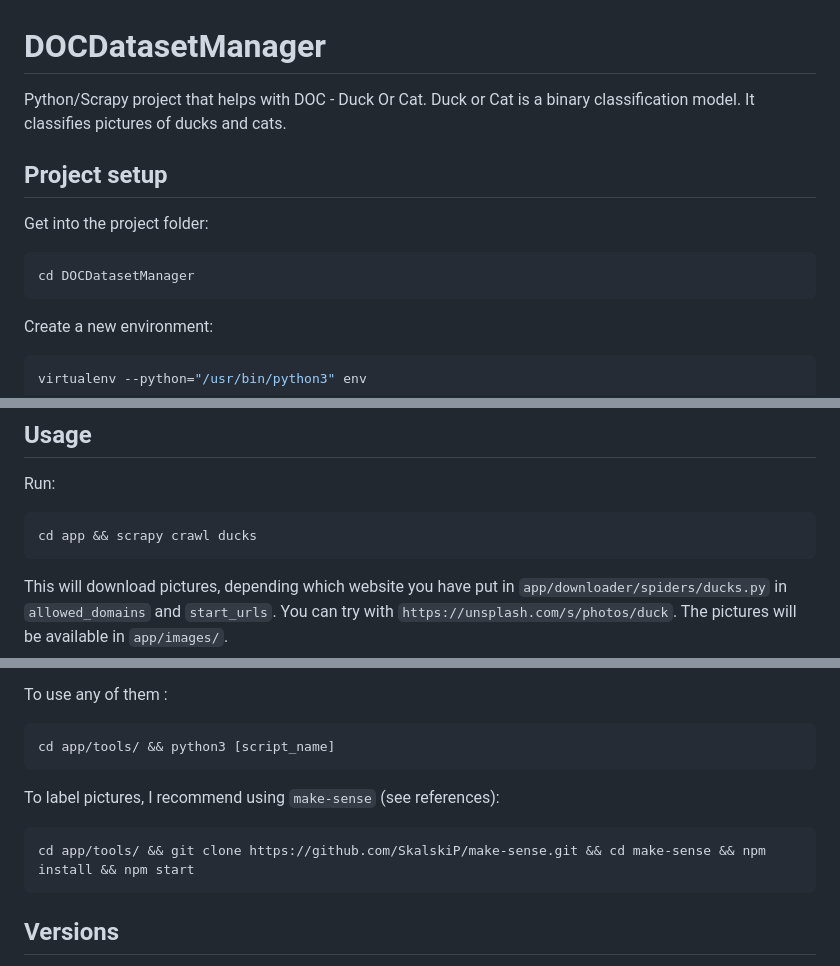
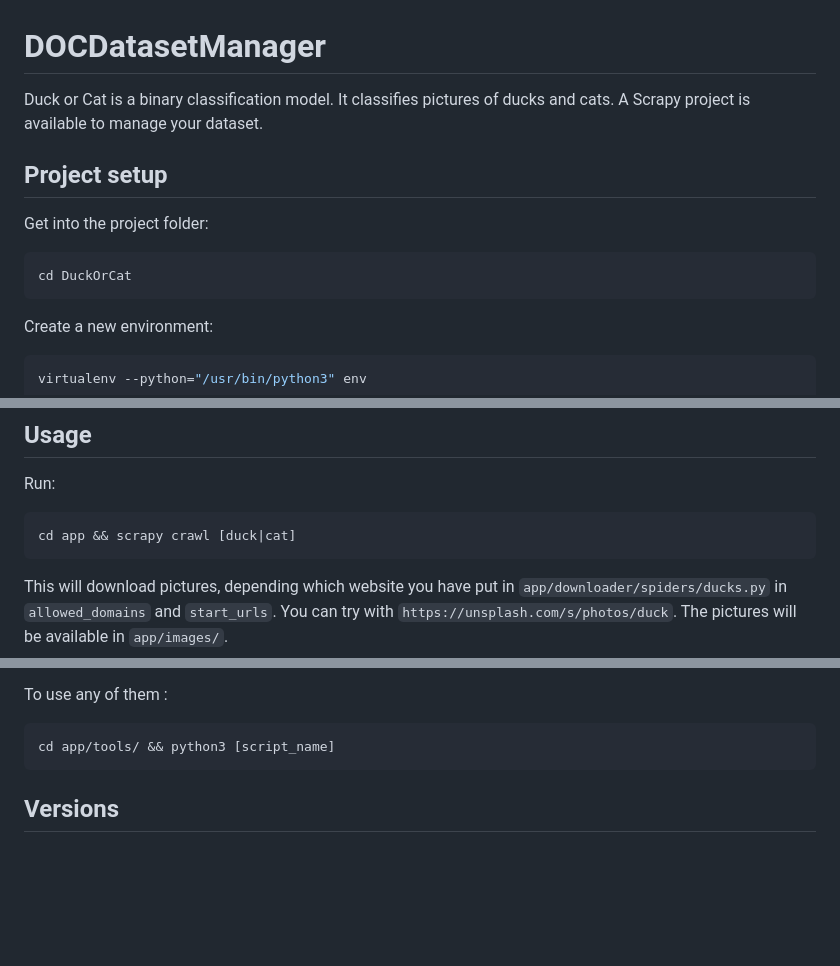
Before and after one commit to GregoryHue/DuckOrCat, a Markdown page: README.md, 3 parts joined by grey strips. GitHub-like rendering; blank space fills up the shorter version.

Commit message:
Fusing projects

````diff
--- a/README.md
+++ b/README.md
@@ -1,12 +1,12 @@
 # DOCDatasetManager
 
-Python/Scrapy project that helps with DOC - Duck Or Cat. Duck or Cat is a binary classification model. It classifies pictures of ducks and cats.
+Duck or Cat is a binary classification model. It classifies pictures of ducks and cats. A Scrapy project is available to manage your dataset.
 
 ## Project setup
 
 Get into the project folder:
 ```bash
-cd DOCDatasetManager
+cd DuckOrCat
 ```
 
 Create a new environment:
@@ -31,7 +31,7 @@ pip install -r requirements.txt
 Run:
 
 ```bash
-cd app && scrapy crawl ducks
+cd app && scrapy crawl [duck|cat]
 ```
 
 This will download pictures, depending which website you have put in `app/downloader/spiders/ducks.py` in `allowed_domains` and `start_urls`. You can try with `https://unsplash.com/s/photos/duck`. The pictures will be available in `app/images/`.
@@ -46,12 +46,6 @@ To use any of them :
 
 ```bash
 cd app/tools/ && python3 [script_name]
-```
-
-To label pictures, I recommend using `make-sense` (see references):
-
-```bash
-cd app/tools/ && git clone https://github.com/SkalskiP/make-sense.git && cd make-sense && npm install && npm start
 ```
 
 ## Versions
````
